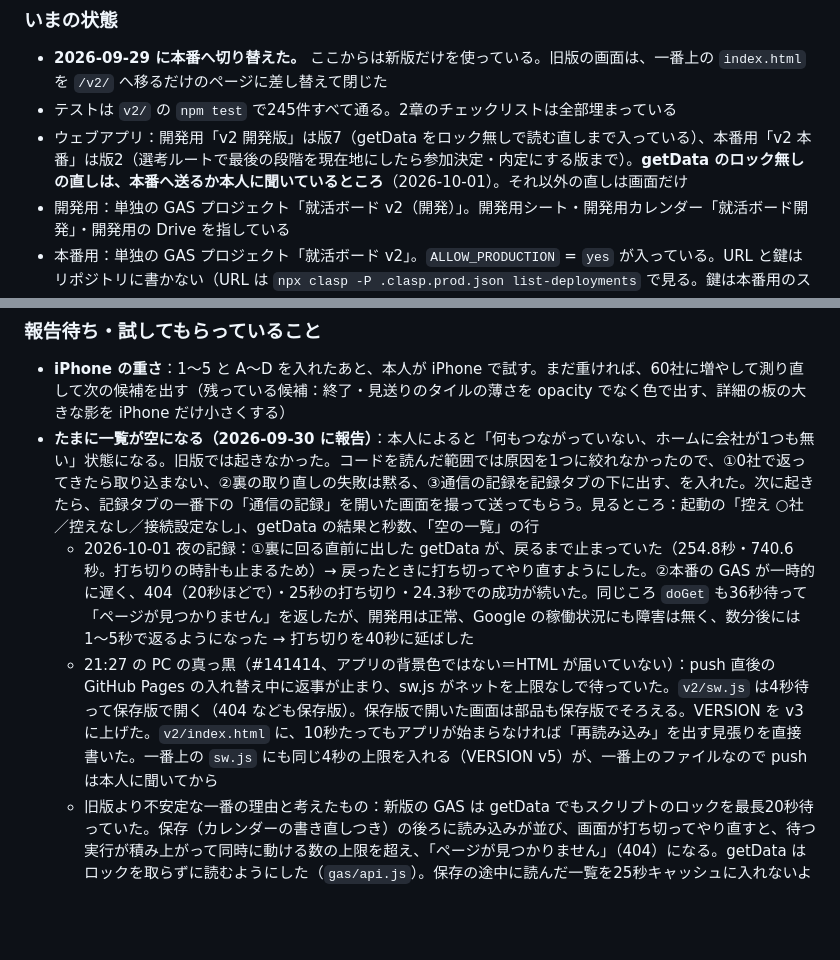
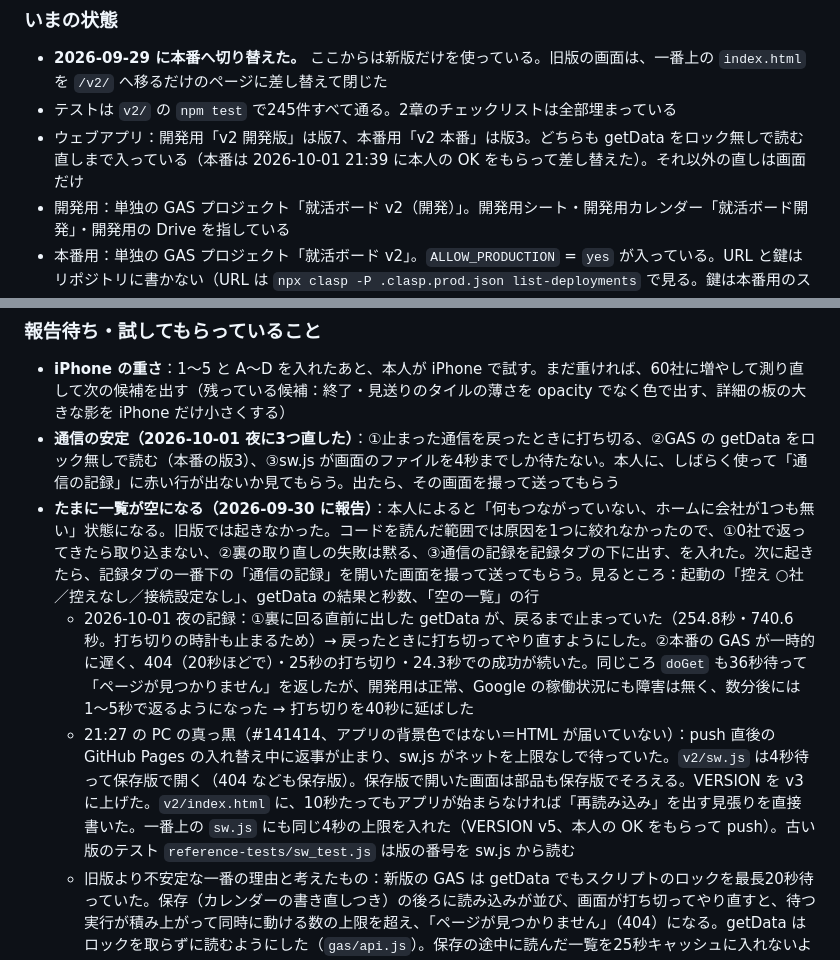
Before and after one commit to tsuchikamiyudai0215-del/shukatsu, a Markdown page: RENEWAL_PLAN.md, 2 parts joined by grey strips. GitHub-like rendering; blank space fills up the shorter version.

Commit message:
RENEWAL_PLAN.md：本番の GAS を版3に差し替えたこと、一番上の sw.js を push したことを書く
Co-Authored-By: Claude Opus 5.5 <noreply@anthropic.com>

```diff
--- a/RENEWAL_PLAN.md
+++ b/RENEWAL_PLAN.md
@@ -324,7 +324,7 @@ sw.js / manifest.json
 
 - **2026-09-29 に本番へ切り替えた。** ここからは新版だけを使っている。旧版の画面は、一番上の `index.html` を `/v2/` へ移るだけのページに差し替えて閉じた
 - テストは `v2/` の `npm test` で245件すべて通る。2章のチェックリストは全部埋まっている
-- ウェブアプリ：開発用「v2 開発版」は版7（getData をロック無しで読む直しまで入っている）、本番用「v2 本番」は版2（選考ルートで最後の段階を現在地にしたら参加決定・内定にする版まで）。**getData のロック無しの直しは、本番へ送るか本人に聞いているところ**（2026-10-01）。それ以外の直しは画面だけ
+- ウェブアプリ：開発用「v2 開発版」は版7、本番用「v2 本番」は版3。どちらも getData をロック無しで読む直しまで入っている（本番は 2026-10-01 21:39 に本人の OK をもらって差し替えた）。それ以外の直しは画面だけ
 - 開発用：単独の GAS プロジェクト「就活ボード v2（開発）」。開発用シート・開発用カレンダー「就活ボード開発」・開発用の Drive を指している
 - 本番用：単独の GAS プロジェクト「就活ボード v2」。`ALLOW_PRODUCTION` = `yes` が入っている。URL と鍵はリポジトリに書かない（URL は `npx clasp -P .clasp.prod.json list-deployments` で見る。鍵は本番用のスクリプトのプロパティの `API_KEY`）
 
@@ -378,9 +378,10 @@ sw.js / manifest.json
 ### 報告待ち・試してもらっていること
 
 - **iPhone の重さ**：1〜5 と A〜D を入れたあと、本人が iPhone で試す。まだ重ければ、60社に増やして測り直して次の候補を出す（残っている候補：終了・見送りのタイルの薄さを opacity でなく色で出す、詳細の板の大きな影を iPhone だけ小さくする）
+- **通信の安定（2026-10-01 夜に3つ直した）**：①止まった通信を戻ったときに打ち切る、②GAS の getData をロック無しで読む（本番の版3）、③sw.js が画面のファイルを4秒までしか待たない。本人に、しばらく使って「通信の記録」に赤い行が出ないか見てもらう。出たら、その画面を撮って送ってもらう
 - **たまに一覧が空になる（2026-09-30 に報告）**：本人によると「何もつながっていない、ホームに会社が1つも無い」状態になる。旧版では起きなかった。コードを読んだ範囲では原因を1つに絞れなかったので、①0社で返ってきたら取り込まない、②裏の取り直しの失敗は黙る、③通信の記録を記録タブの下に出す、を入れた。次に起きたら、記録タブの一番下の「通信の記録」を開いた画面を撮って送ってもらう。見るところ：起動の「控え ○社／控えなし／接続設定なし」、getData の結果と秒数、「空の一覧」の行
   - 2026-10-01 夜の記録：①裏に回る直前に出した getData が、戻るまで止まっていた（254.8秒・740.6秒。打ち切りの時計も止まるため）→ 戻ったときに打ち切ってやり直すようにした。②本番の GAS が一時的に遅く、404（20秒ほどで）・25秒の打ち切り・24.3秒での成功が続いた。同じころ `doGet` も36秒待って「ページが見つかりません」を返したが、開発用は正常、Google の稼働状況にも障害は無く、数分後には1〜5秒で返るようになった → 打ち切りを40秒に延ばした
-  - 21:27 の PC の真っ黒（#141414、アプリの背景色ではない＝HTML が届いていない）：push 直後の GitHub Pages の入れ替え中に返事が止まり、sw.js がネットを上限なしで待っていた。`v2/sw.js` は4秒待って保存版で開く（404 なども保存版）。保存版で開いた画面は部品も保存版でそろえる。VERSION を v3 に上げた。`v2/index.html` に、10秒たってもアプリが始まらなければ「再読み込み」を出す見張りを直接書いた。一番上の `sw.js` にも同じ4秒の上限を入れる（VERSION v5）が、一番上のファイルなので push は本人に聞いてから
+  - 21:27 の PC の真っ黒（#141414、アプリの背景色ではない＝HTML が届いていない）：push 直後の GitHub Pages の入れ替え中に返事が止まり、sw.js がネットを上限なしで待っていた。`v2/sw.js` は4秒待って保存版で開く（404 なども保存版）。保存版で開いた画面は部品も保存版でそろえる。VERSION を v3 に上げた。`v2/index.html` に、10秒たってもアプリが始まらなければ「再読み込み」を出す見張りを直接書いた。一番上の `sw.js` にも同じ4秒の上限を入れた（VERSION v5、本人の OK をもらって push）。古い版のテスト `reference-tests/sw_test.js` は版の番号を sw.js から読む
   - 旧版より不安定な一番の理由と考えたもの：新版の GAS は getData でもスクリプトのロックを最長20秒待っていた。保存（カレンダーの書き直しつき）の後ろに読み込みが並び、画面が打ち切ってやり直すと、待つ実行が積み上がって同時に動ける数の上限を超え、「ページが見つかりません」（404）になる。getData はロックを取らずに読むようにした（`gas/api.js`）。保存の途中に読んだ一覧を25秒キャッシュに入れないよう、書き込みの前後に「書いた印」（キャッシュの `wrote`）を付け直し、読む前後で印が変わっていたらキャッシュに入れない
   - 旧版との違い：旧版は起動したときと保存したときしか通信せず、待つ時間の上限も無かった。新版はアプリに戻るたびに裏で取り直し、40秒で打ち切る。GAS は読むときもロックを待つ（最長20秒）
 - 地球儀のロゴの会社は、その会社で「自動で取り直す」を押す（三菱UFJ銀行の別コース3社は公式ロゴになることを確かめた）。NTT などは本人が手で入れる
```
